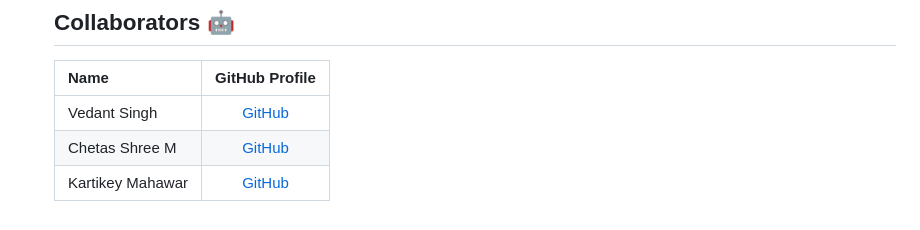
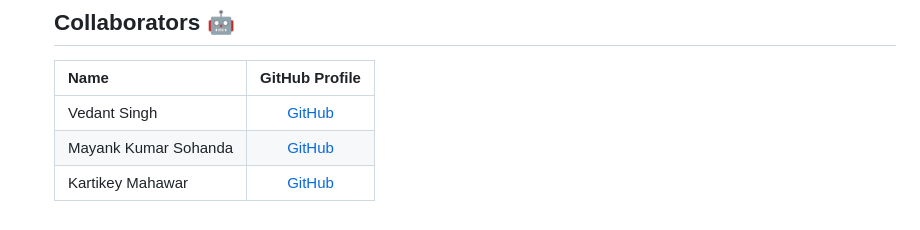
Before and after one commit to vedant-11/edumate---Intel-One-API, a Markdown page: README.md, the part around the change printed below. Rendered like a GitHub page.

```diff
--- a/README.md
+++ b/README.md
@@ -80,5 +82,5 @@ Edumate is a trailblazing app transforms classrooms with its geofencing magic fo
 | Name             |                GitHub Profile                |
 | :--------------- | :------------------------------------------: |
 | Vedant Singh     |    [GitHub](https://github.com/vedant-11)    |
-| Chetas Shree M   | [GitHub](https://github.com/mayankkrsohanda) |
+| Mayank Kumar Sohanda  | [GitHub](https://github.com/mayankkrsohanda) |
 | Kartikey Mahawar |   [GitHub](https://github.com/kartikey321)   |
```
Also changed, not shown: other parts of README.md (+3 -1 lines).
